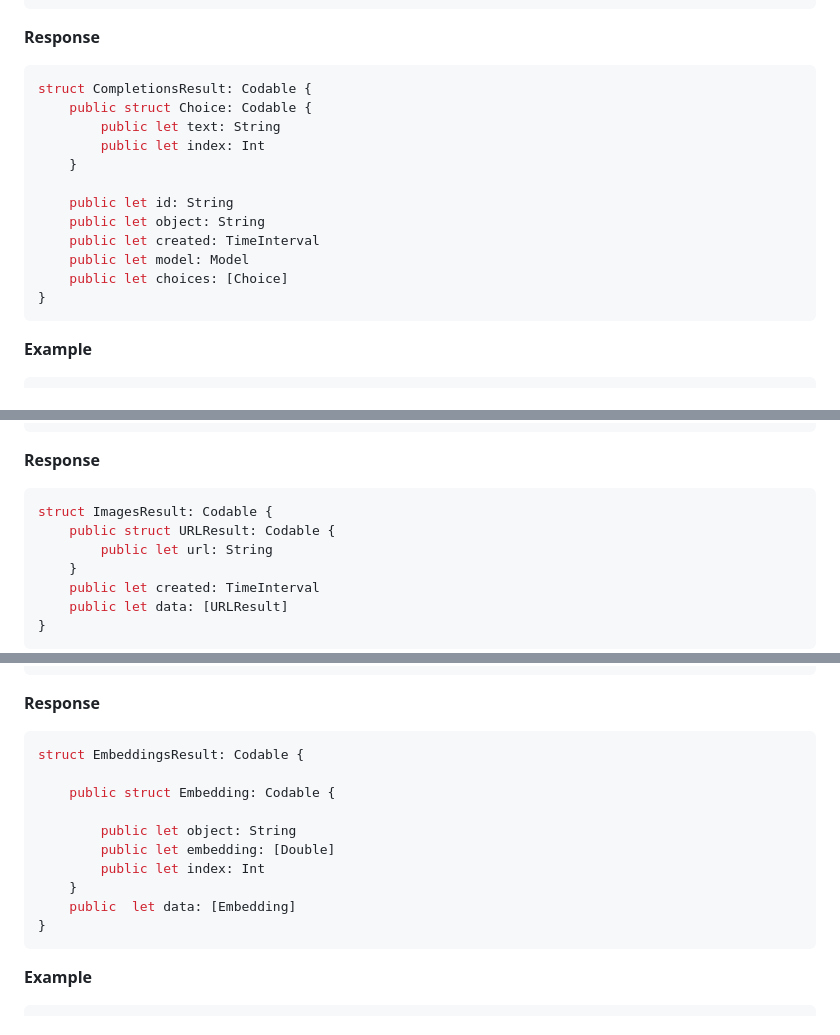
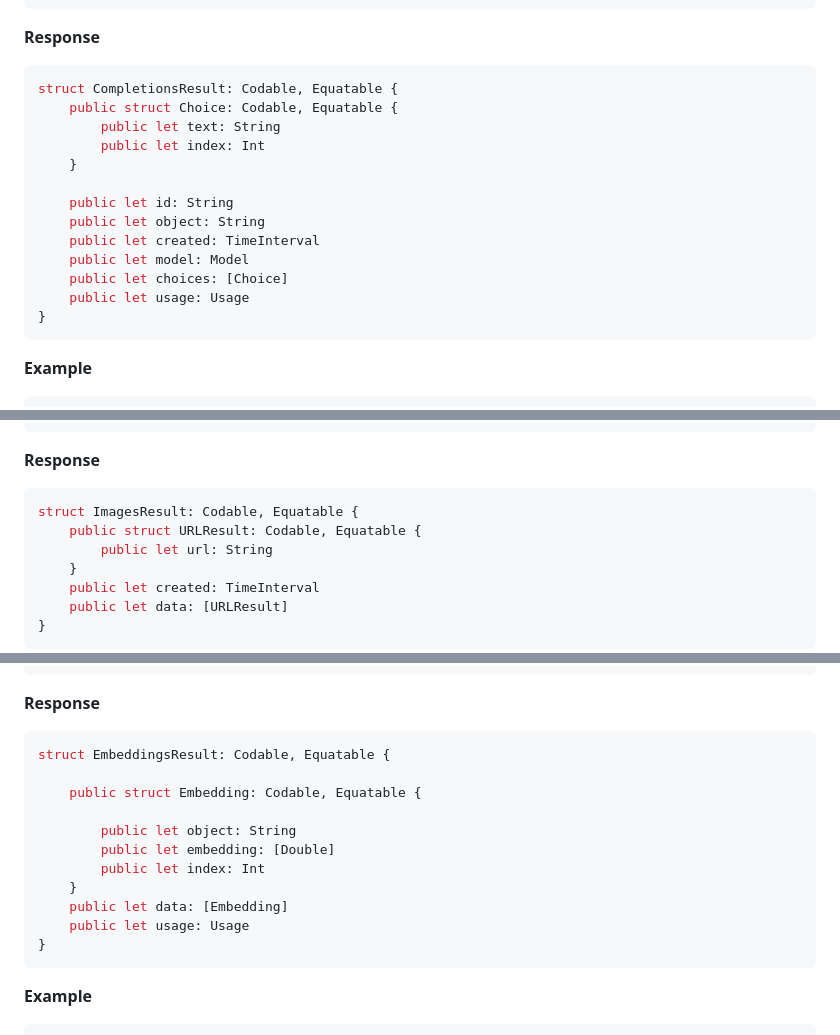
Before and after one commit to MacPaw/OpenAI, a Markdown page: README.md, 3 parts joined by grey strips. Drawn GitHub-style.

````diff
--- a/README.md
+++ b/README.md
@@ -100,8 +102,8 @@ struct CompletionsQuery: Codable {
 **Response**
 
 ```swift
-struct CompletionsResult: Codable {
-    public struct Choice: Codable {
+struct CompletionsResult: Codable, Equatable {
+    public struct Choice: Codable, Equatable {
         public let text: String
         public let index: Int
     }
@@ -111,6 +113,7 @@ struct CompletionsResult: Codable {
     public let created: TimeInterval
     public let model: Model
     public let choices: [Choice]
+    public let usage: Usage
 }
 ```
 **Example**
@@ -258,8 +261,8 @@ struct ImagesQuery: Codable {
 **Response**
 
 ```swift
-struct ImagesResult: Codable {
-    public struct URLResult: Codable {
+struct ImagesResult: Codable, Equatable {
+    public struct URLResult: Codable, Equatable {
         public let url: String
     }
     public let created: TimeInterval
@@ -402,15 +405,16 @@ struct EmbeddingsQuery: Codable {
 **Response**
 
 ```swift
-struct EmbeddingsResult: Codable {
+struct EmbeddingsResult: Codable, Equatable {
 
-    public struct Embedding: Codable {
+    public struct Embedding: Codable, Equatable {
 
         public let object: String
         public let embedding: [Double]
         public let index: Int
     }
-    public  let data: [Embedding]
+    public let data: [Embedding]
+    public let usage: Usage
 }
 ```
 
````
Also changed, not shown: other parts of README.md (+40 -14 lines).
